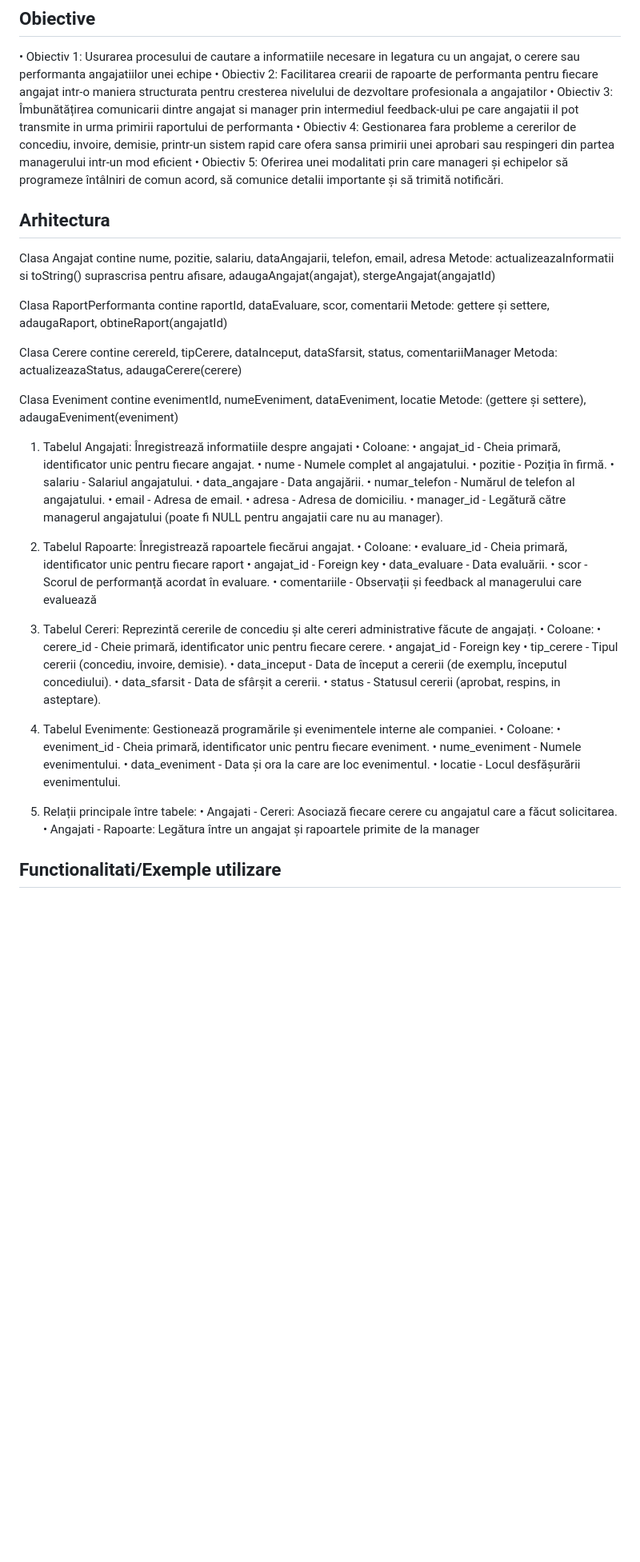
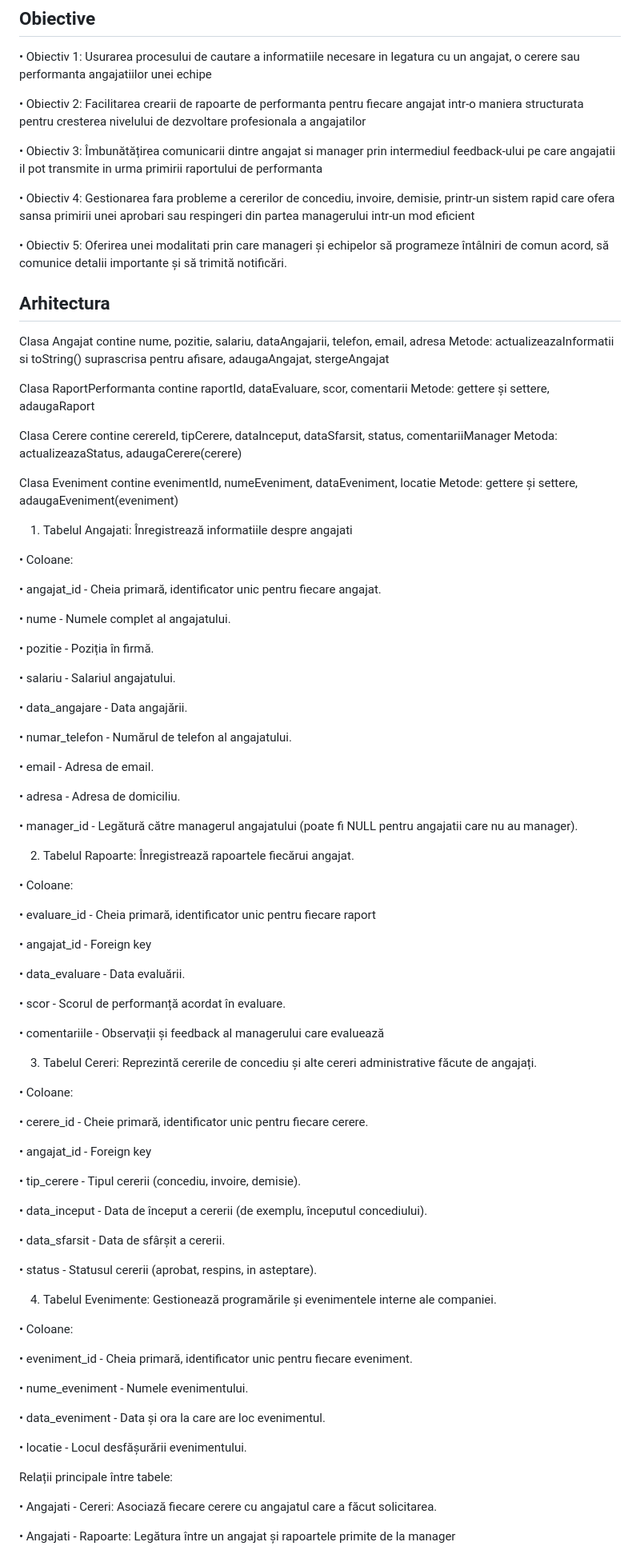
Before and after one commit to Iasminaaaaa/Human-Resources-Management-System, a Markdown page: README.md, the part around one of its changes. Shown at 80% size. Rendered like a GitHub page; blank space fills up the shorter version.

Commit message:
README.md_changes (#2)

```diff
--- a/README.md
+++ b/README.md
@@ -8,59 +8,93 @@ Aceasta aplicatie vine in ajutorul companiilor, punandu-le la dispozitie un mod
 
 ## Obiective
 • Obiectiv 1: Usurarea procesului de cautare a informatiile necesare in legatura cu un angajat, o cerere sau performanta angajatiilor unei echipe
+
 • Obiectiv 2: Facilitarea crearii de rapoarte de performanta pentru fiecare angajat intr-o maniera structurata pentru cresterea nivelului de dezvoltare profesionala a angajatilor
+
 • Obiectiv 3: Îmbunătățirea comunicarii dintre angajat si manager prin intermediul feedback-ului pe care angajatii il pot transmite in urma primirii raportului de performanta
+
 • Obiectiv 4: Gestionarea fara probleme a cererilor de concediu, invoire, demisie, printr-un sistem rapid care ofera sansa primirii unei aprobari sau respingeri din partea managerului intr-un mod eficient
+
 • Obiectiv 5: Oferirea unei modalitati prin care manageri și echipelor să programeze întâlniri de comun acord, să comunice detalii importante și să trimită notificări.
 
 ## Arhitectura
   Clasa Angajat contine nume, pozitie, salariu, dataAngajarii, telefon, email, adresa
-Metode: actualizeazaInformatii si toString() suprascrisa pentru afisare, adaugaAngajat(angajat), stergeAngajat(angajatId)
+Metode: actualizeazaInformatii si toString() suprascrisa pentru afisare, adaugaAngajat, stergeAngajat
 
   Clasa RaportPerformanta contine raportId, dataEvaluare, scor, comentarii
-Metode: gettere și settere, adaugaRaport, obtineRaport(angajatId)
+Metode: gettere și settere, adaugaRaport
 
   Clasa Cerere contine cerereId, tipCerere, dataInceput, dataSfarsit, status, comentariiManager
 Metoda: actualizeazaStatus, adaugaCerere(cerere)
 
   Clasa Eveniment contine evenimentId, numeEveniment, dataEveniment, locatie
-Metode: (gettere și settere), adaugaEveniment(eveniment)
+Metode: gettere și settere, adaugaEveniment(eveniment)
 
 1. Tabelul Angajati: Înregistrează informatiile despre angajati
+
 • Coloane:
+
 • angajat_id - Cheia primară, identificator unic pentru fiecare angajat.
+
 • nume - Numele complet al angajatului.
+
 • pozitie - Poziția în firmă.
+
 • salariu - Salariul angajatului.
+
 • data_angajare - Data angajării.
+
 • numar_telefon - Numărul de telefon al angajatului.
+
 • email - Adresa de email.
+
 • adresa - Adresa de domiciliu.
+
 • manager_id - Legătură către managerul angajatului (poate fi NULL pentru angajatii care nu au manager).
 
 2. Tabelul Rapoarte: Înregistrează rapoartele fiecărui angajat.
+
 • Coloane:
+
 • evaluare_id - Cheia primară, identificator unic pentru fiecare raport
+
 • angajat_id - Foreign key
+
 • data_evaluare - Data evaluării.
+
 • scor - Scorul de performanță acordat în evaluare.
+
 • comentariile - Observații și feedback al managerului care evaluează
 
 3. Tabelul Cereri: Reprezintă cererile de concediu și alte cereri administrative făcute de angajați.
+
 • Coloane:
+
 • cerere_id - Cheie primară, identificator unic pentru fiecare cerere.
+
 • angajat_id - Foreign key
-• tip_cerere - Tipul cererii (concediu, invoire, demisie).
+
+• tip_cerere - Tipul cererii (concediu,
+invoire, demisie).
+
 • data_inceput - Data de început a cererii (de exemplu, începutul concediului).
+
 • data_sfarsit - Data de sfârșit a cererii.
+
 • status - Statusul cererii (aprobat, respins, in asteptare).
 
 4. Tabelul Evenimente: Gestionează programările și evenimentele interne ale companiei.
+
 • Coloane:
+
 • eveniment_id - Cheia primară, identificator unic pentru fiecare eveniment.
+
 • nume_eveniment - Numele evenimentului.
+
 • data_eveniment - Data și ora la care are loc evenimentul.
+
 • locatie - Locul desfășurării evenimentului.
 
-6. Relații principale între tabele:
+Relații principale între tabele:
+
 • Angajati - Cereri: Asociază fiecare cerere cu angajatul care a făcut solicitarea.
```
Also changed, not shown: other parts of README.md (+17 -1 lines).
